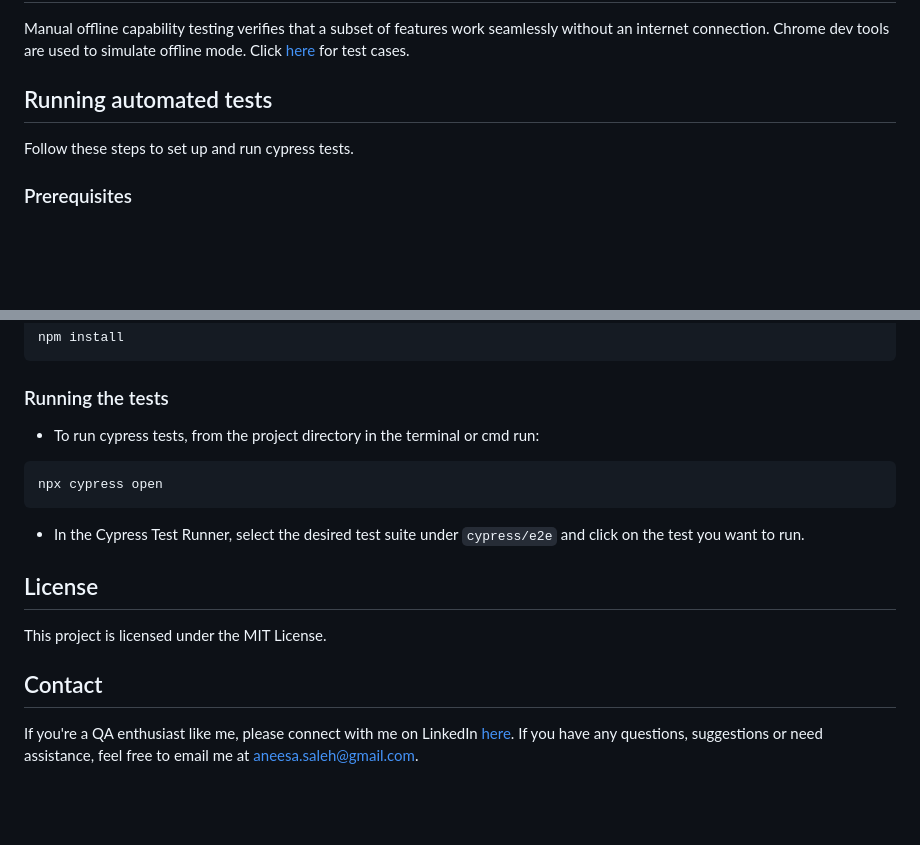
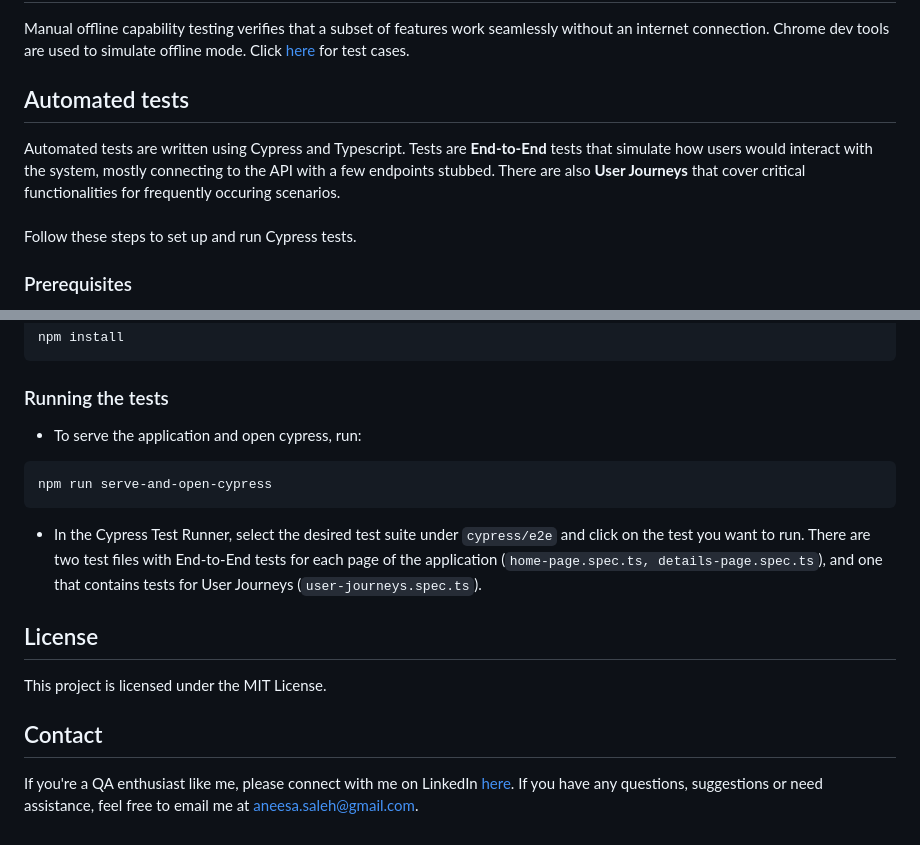
Before and after one commit to aneesa-saleh/restaurant-reviews-qa, a Markdown page: README.md, 2 parts joined by grey strips. Rendered like a GitHub page; blank space fills up the shorter version.

Commit message:
Update Automated tests section of README
- Add more details about what automated tests contain
- Update info on how to run the project and cypress

````diff
--- a/README.md
+++ b/README.md
@@ -32,8 +32,11 @@ Accessibility tests are performed using [Xray](https://www.getxray.app/explorato
 ## Offline Capability Testing
 Manual offline capability testing verifies that a subset of features work seamlessly without an internet connection. Chrome dev tools are used to simulate offline mode. Click [here](https://github.com/aneesa-saleh/restaurant-reviews-qa/tree/master/docs/test-cases/offline-test-cases.xlsx) for test cases.
 
-## Running automated tests
-Follow these steps to set up and run cypress tests.
+## Automated tests
+Automated tests are written using Cypress and Typescript. Tests are **End-to-End** tests that simulate how users would interact with the system, mostly connecting to the API with a few endpoints stubbed. There are also **User Journeys** that cover critical functionalities for frequently occuring scenarios.
+<br/>
+<br/>
+Follow these steps to set up and run Cypress tests.
 
 ### Prerequisites
 * Node.js installed on your machine
@@ -48,14 +51,14 @@ npm install
 ```
 
 ### Running the tests
-* To run cypress tests, from the project directory in the terminal or cmd run:
+* To serve the application and open cypress, run:
 ```
-npx cypress open
+npm run serve-and-open-cypress
 ```
-* In the Cypress Test Runner, select the desired test suite under `cypress/e2e` and click on the test you want to run.
+* In the Cypress Test Runner, select the desired test suite under `cypress/e2e` and click on the test you want to run. There are two test files with End-to-End tests for each page of the application (`home-page.spec.ts, details-page.spec.ts`), and one that contains tests for User Journeys (`user-journeys.spec.ts`).
 
 ## License
 This project is licensed under the MIT License.
 
 ## Contact
-If you're a QA enthusiast like me, please connect with me on LinkedIn [here](https://www.linkedin.com/in/aneesa-saleh/). If you have any questions, suggestions or need assistance, feel free to email me at aneesa.saleh@gmail.com.
+If you're a QA enthusiast like me, please connect with me on LinkedIn [here](https://www.linkedin.com/in/aneesa-saleh/). If you have any questions,  suggestions or need assistance, feel free to email me at aneesa.saleh@gmail.com.
````
